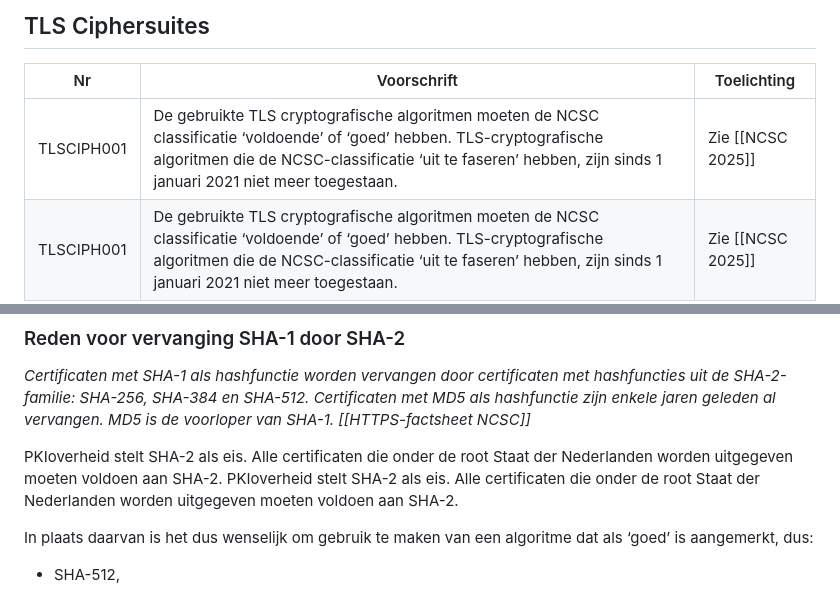
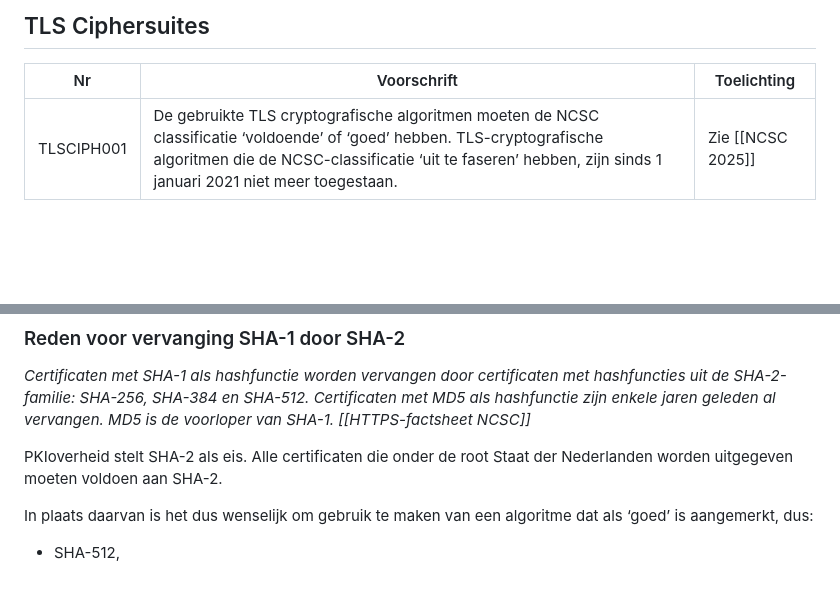
Before and after one commit to Logius-standaarden/Digikoppeling-Beveiligingsstandaarden-en-voorschriften, a Markdown page: sections/ch05_Cipher suites voor TLS, signing en encryptie.md, 2 parts joined by grey strips. Rendered like a GitHub page; blank space fills up the shorter version.

```diff
--- a/sections/ch05_Cipher suites voor TLS, signing en encryptie.md
+++ b/sections/ch05_Cipher suites voor TLS, signing en encryptie.md
@@ -4,7 +4,6 @@
 
 | Nr         | Voorschrift                                                                                                                                                                                                                              | Toelichting        |
 |------------|------------------------------------------------------------------------------------------------------------------------------------------------------------------------------------------------------------------------------------------|--------------------|
-| TLSCIPH001 | De gebruikte TLS cryptografische algoritmen moeten de NCSC classificatie ‘voldoende’ of ‘goed’ hebben. TLS-cryptografische algoritmen die de NCSC-classificatie ‘uit te faseren’ hebben, zijn sinds 1 januari 2021 niet meer toegestaan. | Zie  [[NCSC 2025]] |
 | TLSCIPH001 | De gebruikte TLS cryptografische algoritmen moeten de NCSC classificatie ‘voldoende’ of ‘goed’ hebben. TLS-cryptografische algoritmen die de NCSC-classificatie ‘uit te faseren’ hebben, zijn sinds 1 januari 2021 niet meer toegestaan. | Zie  [[NCSC 2025]] |
 
 ## XML Signing
@@ -22,7 +21,6 @@
 
 *Certificaten met SHA-1 als hashfunctie worden vervangen door certificaten met hashfuncties uit de SHA-2-familie: SHA-256, SHA-384 en SHA-512. Certificaten met MD5 als hashfunctie zijn enkele jaren geleden al vervangen. MD5 is de voorloper van SHA-1. [[HTTPS-factsheet NCSC]]*
 
-PKIoverheid stelt SHA-2 als eis. Alle certificaten die onder de root Staat der Nederlanden worden uitgegeven moeten voldoen aan SHA-2.
 PKIoverheid stelt SHA-2 als eis. Alle certificaten die onder de root Staat der Nederlanden worden uitgegeven moeten voldoen aan SHA-2.
 
 In plaats daarvan is het dus wenselijk om gebruik te maken van een algoritme dat als ‘goed’ is aangemerkt, dus:
```
Also changed, not shown: sections/ch04_TLS.md (+0 -3 lines).
